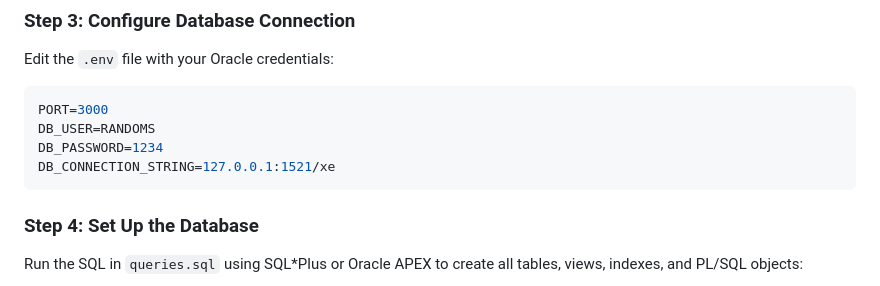
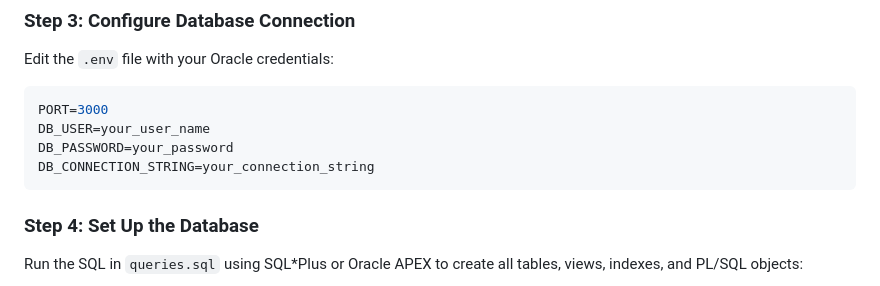
Before and after one commit to ahmed0310/Event-Management, a Markdown page: README.md, the part around the change. GitHub-like rendering.

Commit message:
Event Management v1.0.0

````diff
--- a/README.md
+++ b/README.md
@@ -121,9 +121,9 @@ npm install
 Edit the `.env` file with your Oracle credentials:
 ```env
 PORT=3000
-DB_USER=RANDOMS
-DB_PASSWORD=1234
-DB_CONNECTION_STRING=127.0.0.1:1521/xe
+DB_USER=your_user_name
+DB_PASSWORD=your_password
+DB_CONNECTION_STRING=your_connection_string
 ```
 
 ### Step 4: Set Up the Database
````
